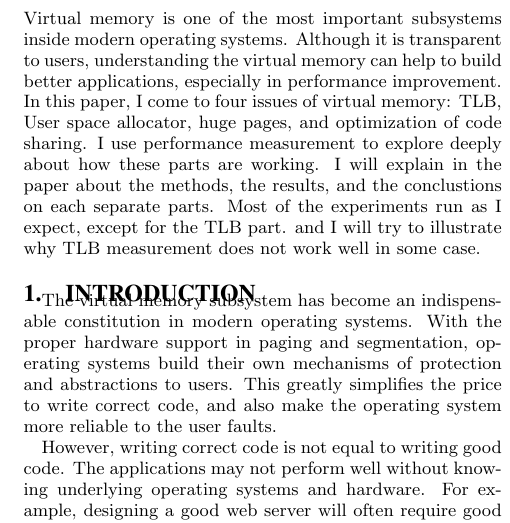
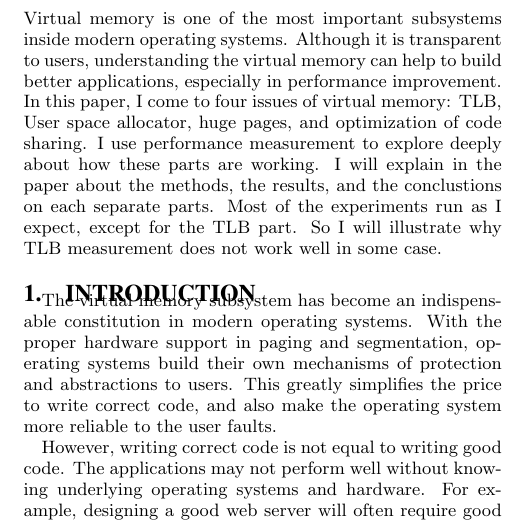
Before and after one commit to jerryz920/vm_measure, a LaTeX paper (paper/src/main.tex, which reads paper/src/abstract.tex): part of one column of page 1 of 6, cut so that both start at the same text. Compiled offline with pdfLaTeX.

Commit message:
made some tiny modification in abstract

```diff
--- a/paper/src/abstract.tex
+++ b/paper/src/abstract.tex
@@ -3,18 +3,11 @@
    Virtual memory is one of the most important subsystems inside modern
    operating systems. Although it is transparent to users, understanding the
    virtual memory can help to build better applications, especially in
-   performance improvement.  In this paper, I come to four issues of virtual
+   performance improvement. In this paper, I come to four issues of virtual
    memory: TLB, User space allocator, huge pages, and optimization of code
    sharing. I use performance measurement to explore deeply about how these
    parts are working. I will explain in the paper about the methods, the
    results, and the conclustions on each separate parts.  Most of the
-   experiments run as I expect, except for the TLB part. and I will try to
+   experiments run as I expect, except for the TLB part. So I will
    illustrate why TLB measurement does not work well in some case.
-
-%  In this paper, we find that for BTIO, through tuning the I/O configuration
-%  the application performance can be improved 30\% than the default NFS
-%  configuration without increasing any extra cost. As the number of I/O servers
-%  of the parallel file system increases, the application performance can be
-%  improved continuously.
-
 \end{abstract}
```
Also changed, not shown: paper/src/intro.tex (+0 -6 lines), paper/src/main.pdf.
